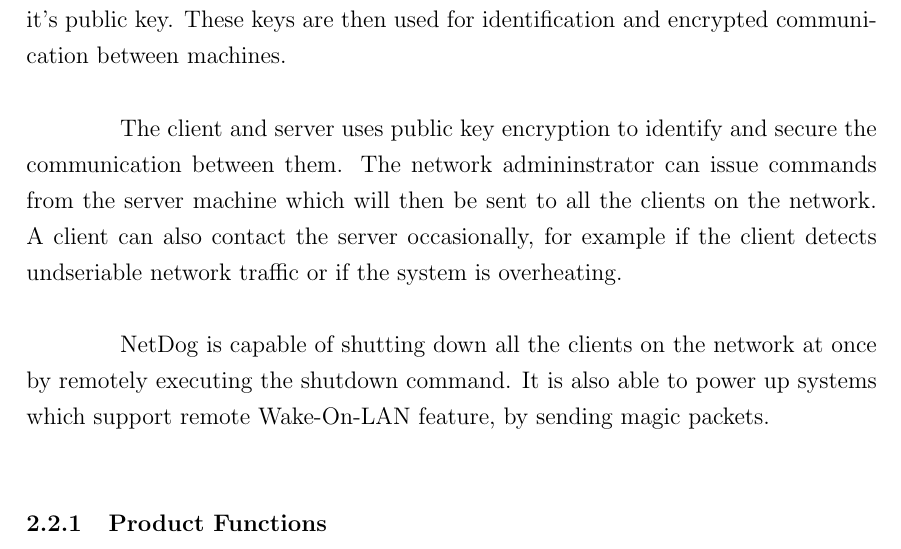
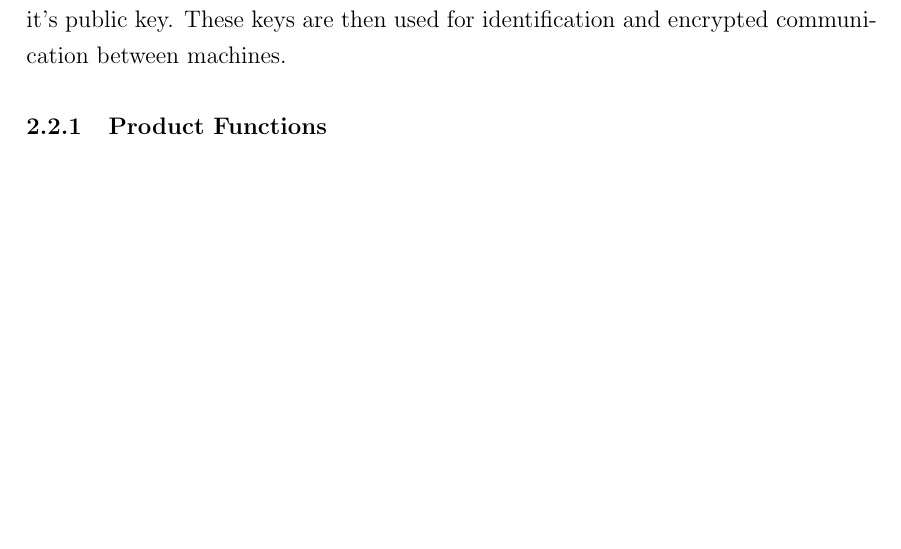
Before and after one commit to karuvally/mca_project_report, a LaTeX thesis (report/master.tex, which reads report/requirements.tex): part of page 15 of 28, cut so that both start at the same text, the shorter picture padded with empty space. Compiled offline with pdfLaTeX.

Commit message:
updated overall description section

```diff
--- a/report/requirements.tex
+++ b/report/requirements.tex
@@ -42,17 +42,7 @@
 network. When it finds one, it starts the pairing procedure. During the pairing
 process, the client sends its hostname and public-key. The server in turn
 provides the client with it's public key. These keys are then used for
-identification and encrypted communication between machines.\\
-
-The client and server uses public key encryption to identify and secure the
-communication between them. The network admininstrator can issue commands from
-the server machine which will then be sent to all the clients on the network.
-A client can also contact the server occasionally, for example if the client
-detects undseriable network traffic or if the system is overheating.\\
-
-NetDog is capable of shutting down all the clients on the network at once by
-remotely executing the shutdown command. It is also able to power up systems
-which support remote Wake-On-LAN feature, by sending magic packets.\\
+identification and encrypted communication between machines.
 
 \subsection{Product Functions}
 \begin{itemize}
```
